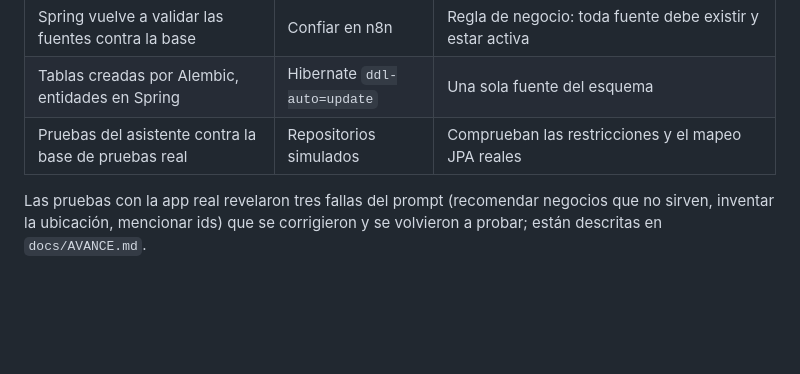
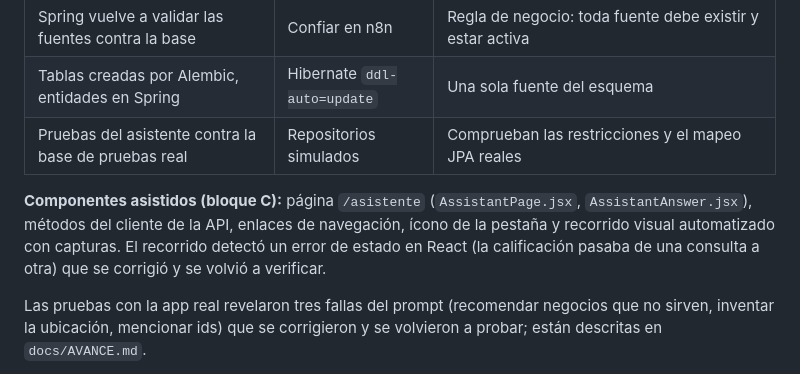
Before and after one commit to SantiagovillamizarM/Easy-Seach, a Markdown page: AI_USAGE.md, the part around the change. Drawn GitHub-style; blank space fills up the shorter version.

```diff
--- a/AI_USAGE.md
+++ b/AI_USAGE.md
@@ -88,6 +88,11 @@ y pruebas (pytest y JUnit).
 | Tablas creadas por Alembic, entidades en Spring | Hibernate `ddl-auto=update` | Una sola fuente del esquema |
 | Pruebas del asistente contra la base de pruebas real | Repositorios simulados | Comprueban las restricciones y el mapeo JPA reales |
 
+**Componentes asistidos (bloque C):** página `/asistente` (`AssistantPage.jsx`, `AssistantAnswer.jsx`), métodos
+del cliente de la API, enlaces de navegación, ícono de la pestaña y recorrido visual automatizado con capturas.
+El recorrido detectó un error de estado en React (la calificación pasaba de una consulta a otra) que se corrigió
+y se volvió a verificar.
+
 Las pruebas con la app real revelaron tres fallas del prompt (recomendar negocios que no sirven, inventar la
 ubicación, mencionar ids) que se corrigieron y se volvieron a probar; están descritas en `docs/AVANCE.md`.
 
```
Also changed, not shown: README.md (+2 -1 lines), docs/AVANCE.md (+21 -1 lines), docs/evidencias/fase-10/1-asistente-vacio.png (added), docs/evidencias/fase-10/2-asistente-cargando.png (added), docs/evidencias/fase-10/3-asistente-respuesta.png (added), docs/evidencias/fase-10/4-asistente-sin-resultados-e-historial.png (added), docs/evidencias/fase-10/5-asistente-celular.png (added), 8 other files.
